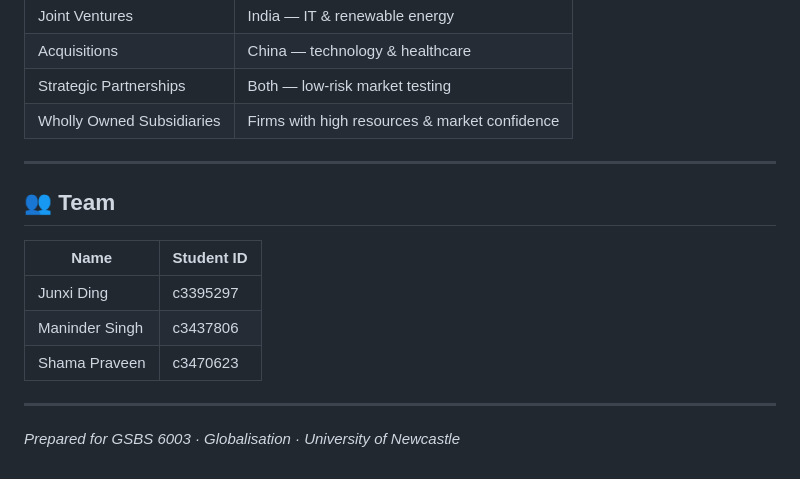
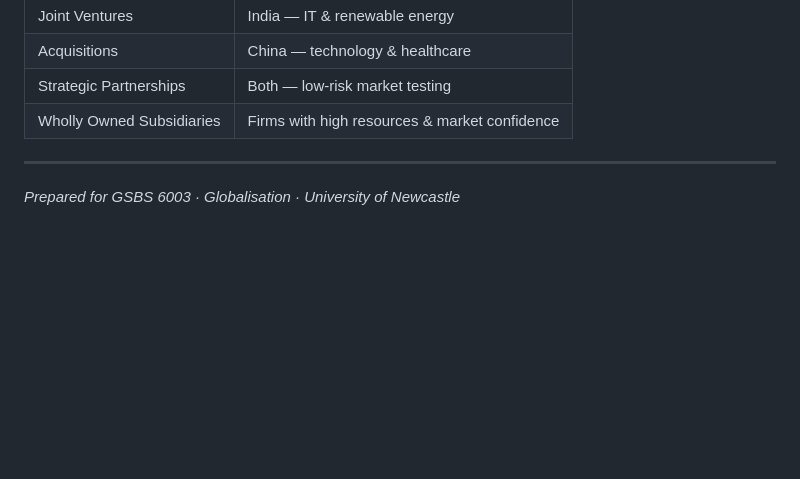
Before and after one commit to shama1106/India-vs-China-Market-Analysis, a Markdown page: README.md, the part around the change. GitHub-like rendering; blank space fills up the shorter version.

Commit message:
Remove team section from README
Removed team section with member names and IDs from README.

```diff
--- a/README.md
+++ b/README.md
@@ -72,14 +72,5 @@ Based on the analysis, both India and China offer some opportunities, but there
 
 ---
 
-## 👥 Team
-
-| Name | Student ID |
-|------|------------|
-| Junxi Ding | c3395297 |
-| Maninder Singh | c3437806 |
-| Shama Praveen | c3470623 |
-
----
 
 *Prepared for GSBS 6003 · Globalisation · University of Newcastle*
```
